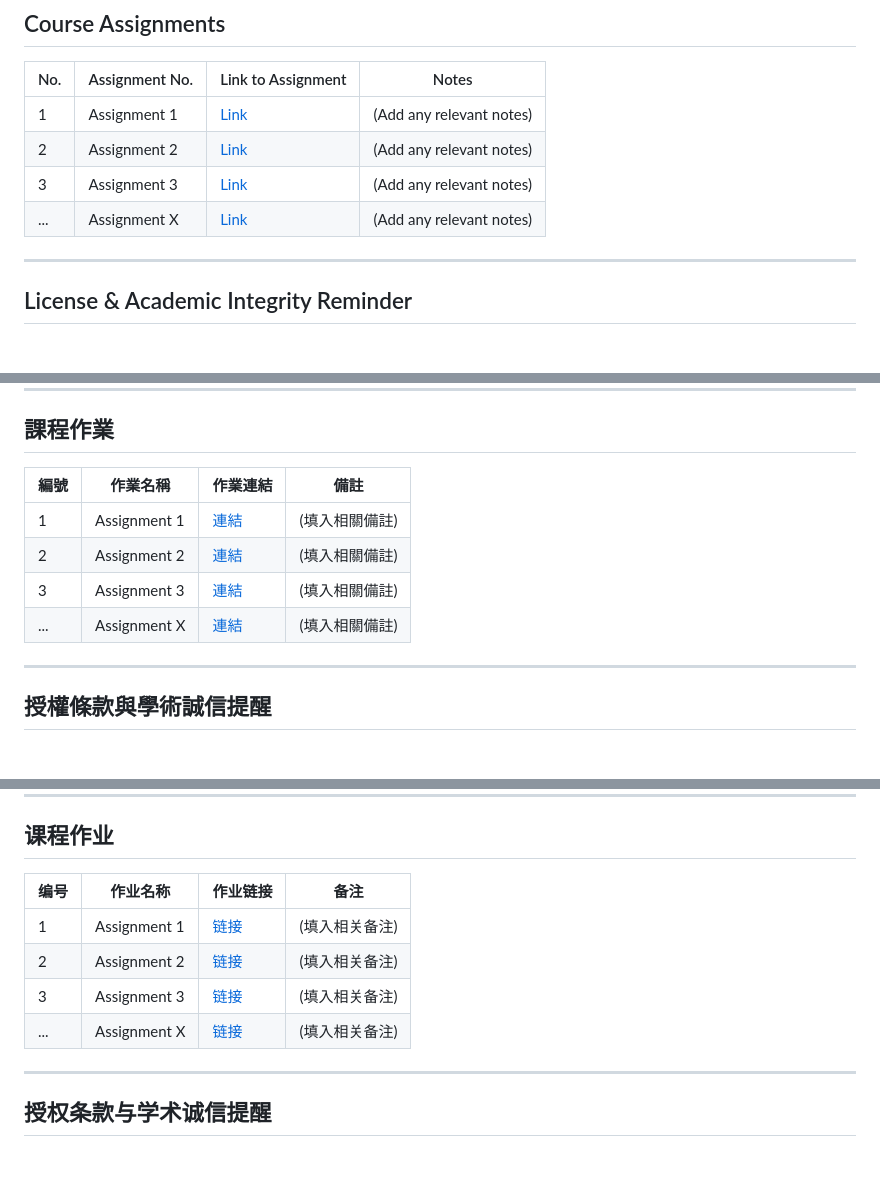
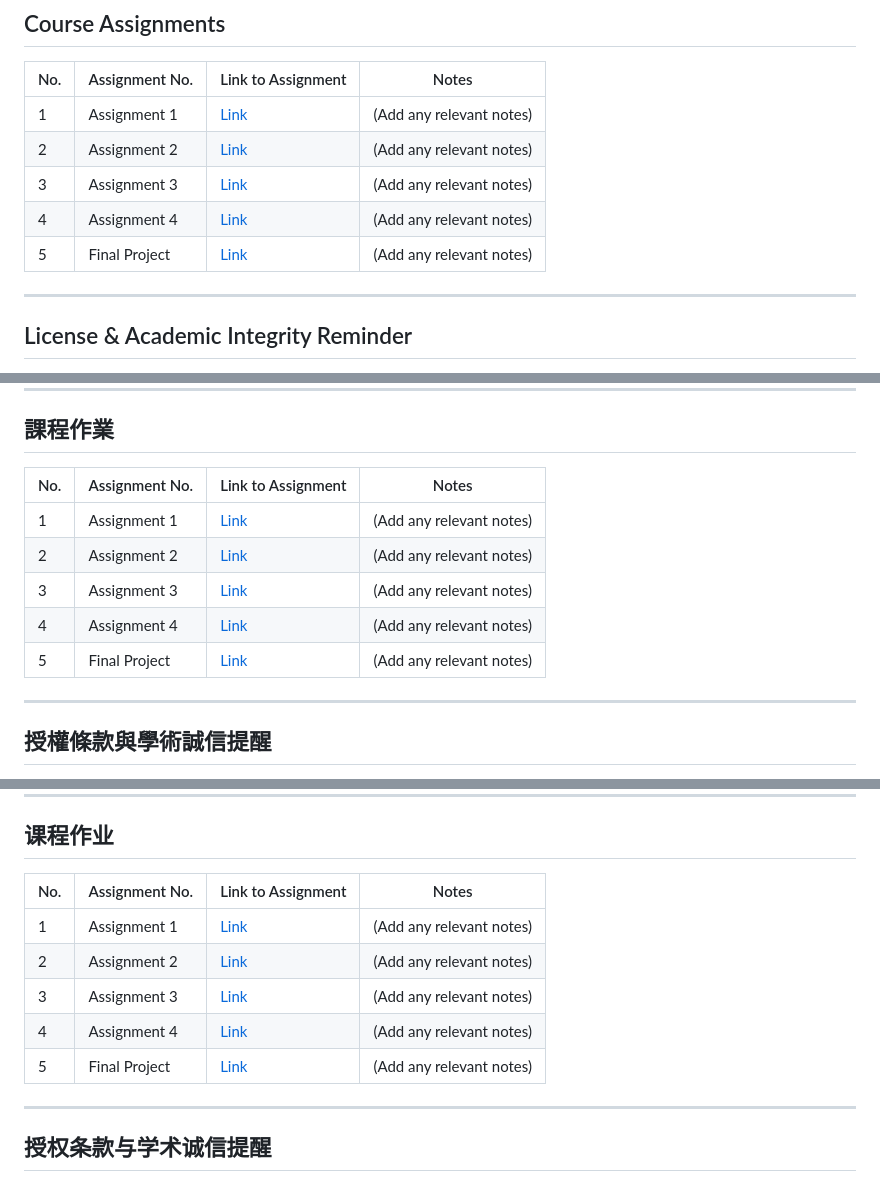
Before and after one commit to Yucheng0208/NTUT-CSIE-Master-Course, a Markdown page: 113-1/NTHU-Natural-Language-Processing/README.md, 3 parts joined by grey strips. Rendered like a GitHub page.

```diff
--- a/113-1/NTHU-Natural-Language-Processing/README.md
+++ b/113-1/NTHU-Natural-Language-Processing/README.md
@@ -39,11 +39,11 @@
 
 | No.   | Assignment No.    | Link to Assignment                                                 | Notes                    |
 |-------|-------------------|--------------------------------------------------------------------|--------------------------|
-| 1     | Assignment 1       | [Link](./Assignment1/)                                             | (Add any relevant notes)  |
-| 2     | Assignment 2       | [Link](./Assignment2/)                                             | (Add any relevant notes)  |
-| 3     | Assignment 3       | [Link](./Assignment3/)                                             | (Add any relevant notes)  |
-| ...   | Assignment X       | [Link](./AssignmentX/)                                             | (Add any relevant notes)  |
-
+| 1     | Assignment 1      | [Link](./Assignment1/)                                             | (Add any relevant notes)  |
+| 2     | Assignment 2      | [Link](./Assignment2/)                                             | (Add any relevant notes)  |
+| 3     | Assignment 3      | [Link](./Assignment3/)                                             | (Add any relevant notes)  |
+| 4     | Assignment 4      | [Link](./Assignment4/)                                             | (Add any relevant notes)  |
+| 5     | Final Project     | [Link](./Final-Project/)                                           | (Add any relevant notes)  |
 ---
 
 ## License & Academic Integrity Reminder
@@ -101,12 +101,13 @@ The content shared here is for educational and reference purposes. The author of
 
 ## 課程作業
 
-| 編號  | 作業名稱           | 作業連結                                                  | 備註                  |
-|-------|--------------------|-----------------------------------------------------------|-----------------------|
-| 1     | Assignment 1        | [連結](./Assignment1/)                                     | (填入相關備註)        |
-| 2     | Assignment 2        | [連結](./Assignment2/)                                     | (填入相關備註)        |
-| 3     | Assignment 3        | [連結](./Assignment3/)                                     | (填入相關備註)        |
-| ...   | Assignment X        | [連結](./AssignmentX/)                                     | (填入相關備註)        |
+| No.   | Assignment No.    | Link to Assignment                                                 | Notes                    |
+|-------|-------------------|--------------------------------------------------------------------|--------------------------|
+| 1     | Assignment 1      | [Link](./Assignment1/)                                             | (Add any relevant notes)  |
+| 2     | Assignment 2      | [Link](./Assignment2/)                                             | (Add any relevant notes)  |
+| 3     | Assignment 3      | [Link](./Assignment3/)                                             | (Add any relevant notes)  |
+| 4     | Assignment 4      | [Link](./Assignment4/)                                             | (Add any relevant notes)  |
+| 5     | Final Project     | [Link](./Final-Project/)                                           | (Add any relevant notes)  |
 
 ---
 
@@ -165,12 +166,13 @@ The content shared here is for educational and reference purposes. The author of
 
 ## 课程作业
 
-| 编号  | 作业名称           | 作业链接                                                   | 备注                   |
-|-------|--------------------|------------------------------------------------------------|------------------------|
-| 1     | Assignment 1        | [链接](./Assignment1/)                                      | (填入相关备注)         |
-| 2     | Assignment 2        | [链接](./Assignment2/)                                      | (填入相关备注)         |
-| 3     | Assignment 3        | [链接](./Assignment3/)                                      | (填入相关备注)         |
-| ...   | Assignment X        | [链接](./AssignmentX/)                                      | (填入相关备注)         |
+| No.   | Assignment No.    | Link to Assignment                                                 | Notes                    |
+|-------|-------------------|--------------------------------------------------------------------|--------------------------|
+| 1     | Assignment 1      | [Link](./Assignment1/)                                             | (Add any relevant notes)  |
+| 2     | Assignment 2      | [Link](./Assignment2/)                                             | (Add any relevant notes)  |
+| 3     | Assignment 3      | [Link](./Assignment3/)                                             | (Add any relevant notes)  |
+| 4     | Assignment 4      | [Link](./Assignment4/)                                             | (Add any relevant notes)  |
+| 5     | Final Project     | [Link](./Final-Project/)                                           | (Add any relevant notes)  |
 
 ---
 
```
